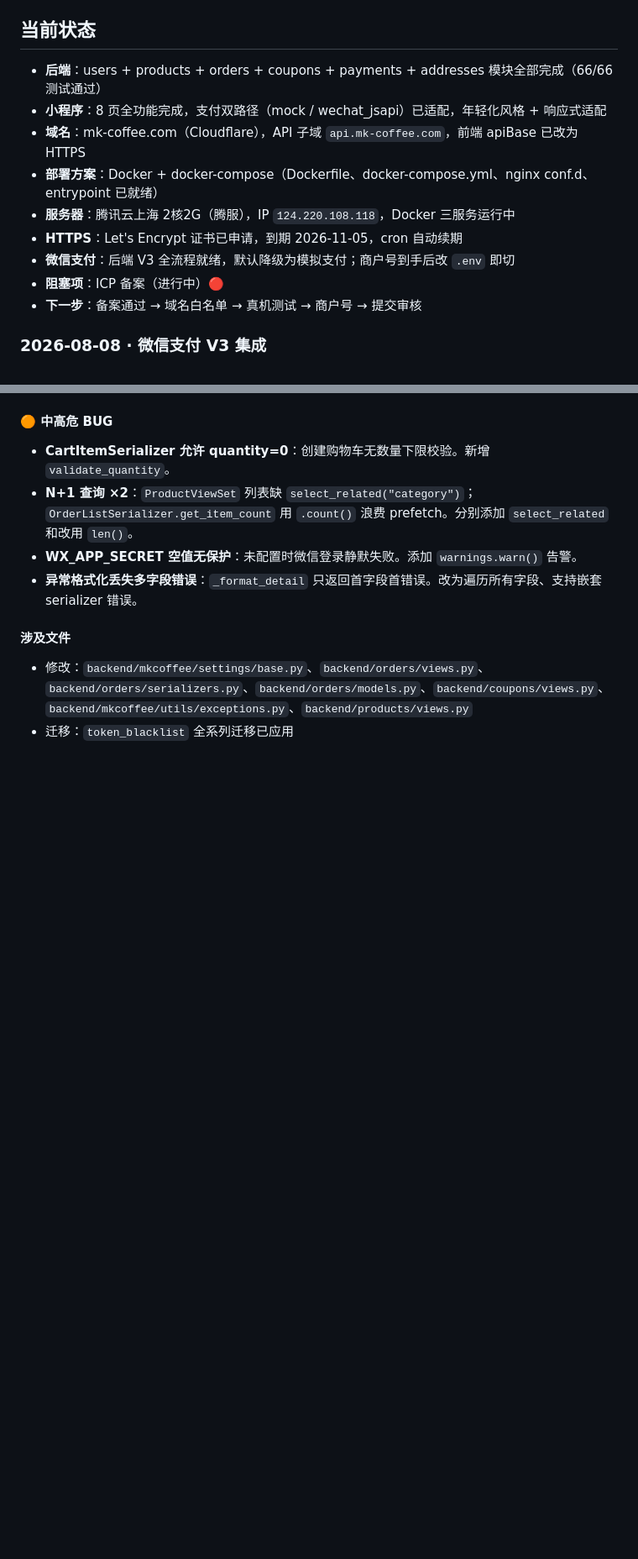
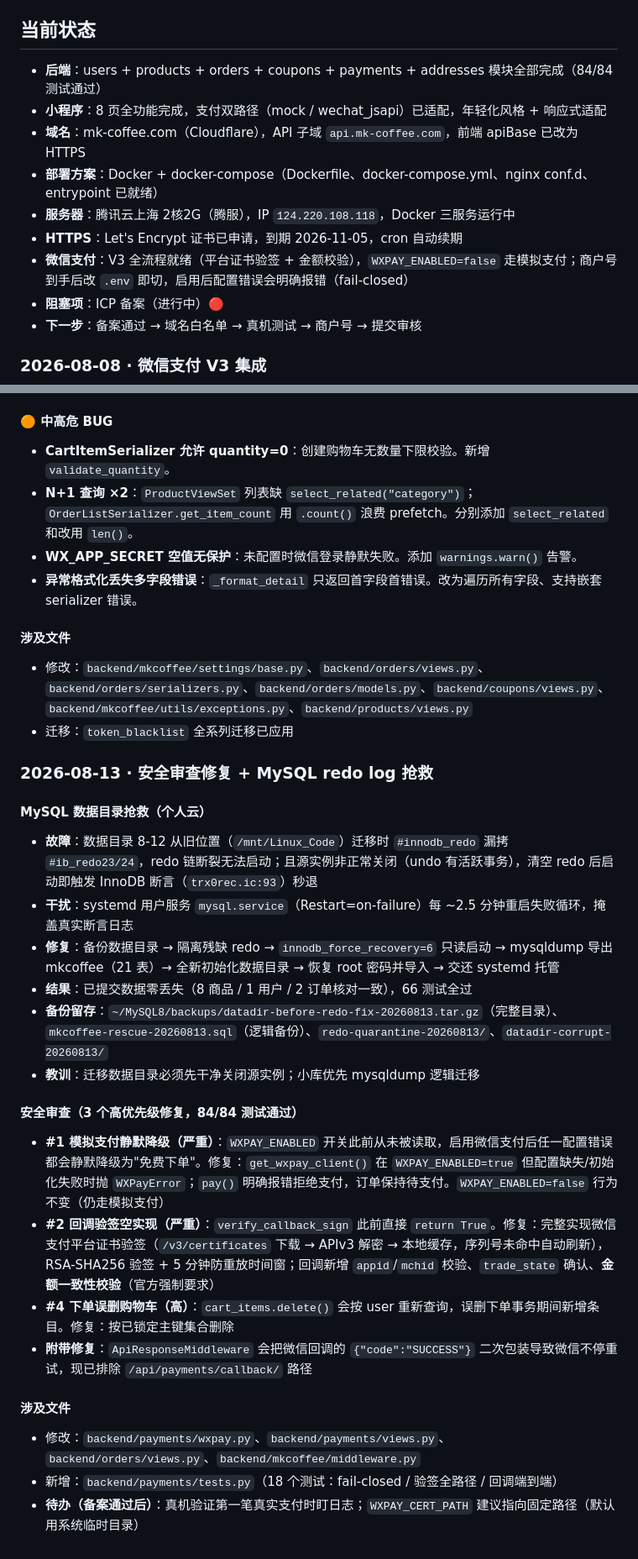
Before and after one commit to armbc/MK-Coffee, a Markdown page: PLAN.md, 2 parts joined by grey strips. Shown at 84% size. GitHub-like rendering; blank space fills up the shorter version.

Commit message:
[文档] PLAN.md 记录 8/13 安全修复与 MySQL 抢救；YourWorkNow 标记备案进行中

```diff
--- a/PLAN.md
+++ b/PLAN.md
@@ -260,13 +260,13 @@ addresses      — 收货地址（user_id, name, phone, province, city, district
 
 ## 当前状态
 
-- **后端**：users + products + orders + coupons + payments + addresses 模块全部完成（66/66 测试通过）
+- **后端**：users + products + orders + coupons + payments + addresses 模块全部完成（84/84 测试通过）
 - **小程序**：8 页全功能完成，支付双路径（mock / wechat_jsapi）已适配，年轻化风格 + 响应式适配
 - **域名**：mk-coffee.com（Cloudflare），API 子域 `api.mk-coffee.com`，前端 apiBase 已改为 HTTPS
 - **部署方案**：Docker + docker-compose（Dockerfile、docker-compose.yml、nginx conf.d、entrypoint 已就绪）
 - **服务器**：腾讯云上海 2核2G（腾服），IP `124.220.108.118`，Docker 三服务运行中
 - **HTTPS**：Let's Encrypt 证书已申请，到期 2026-11-05，cron 自动续期
-- **微信支付**：后端 V3 全流程就绪，默认降级为模拟支付；商户号到手后改 `.env` 即切
+- **微信支付**：V3 全流程就绪（平台证书验签 + 金额校验），`WXPAY_ENABLED=false` 走模拟支付；商户号到手后改 `.env` 即切，启用后配置错误会明确报错（fail-closed）
 - **阻塞项**：ICP 备案（进行中）🔴
 - **下一步**：备案通过 → 域名白名单 → 真机测试 → 商户号 → 提交审核
 
@@ -304,3 +304,27 @@ addresses      — 收货地址（user_id, name, phone, province, city, district
 
 - 修改：`backend/mkcoffee/settings/base.py`、`backend/orders/views.py`、`backend/orders/serializers.py`、`backend/orders/models.py`、`backend/coupons/views.py`、`backend/mkcoffee/utils/exceptions.py`、`backend/products/views.py`
 - 迁移：`token_blacklist` 全系列迁移已应用
+
+### 2026-08-13 · 安全审查修复 + MySQL redo log 抢救
+
+#### MySQL 数据目录抢救（个人云）
+
+- **故障**：数据目录 8-12 从旧位置（`/mnt/Linux_Code`）迁移时 `#innodb_redo` 漏拷 `#ib_redo23/24`，redo 链断裂无法启动；且源实例非正常关闭（undo 有活跃事务），清空 redo 后启动即触发 InnoDB 断言（`trx0rec.ic:93`）秒退
+- **干扰**：systemd 用户服务 `mysql.service`（Restart=on-failure）每 ~2.5 分钟重启失败循环，掩盖真实断言日志
+- **修复**：备份数据目录 → 隔离残缺 redo → `innodb_force_recovery=6` 只读启动 → mysqldump 导出 mkcoffee（21 表）→ 全新初始化数据目录 → 恢复 root 密码并导入 → 交还 systemd 托管
+- **结果**：已提交数据零丢失（8 商品 / 1 用户 / 2 订单核对一致），66 测试全过
+- **备份留存**：`~/MySQL8/backups/datadir-before-redo-fix-20260813.tar.gz`（完整目录）、`mkcoffee-rescue-20260813.sql`（逻辑备份）、`redo-quarantine-20260813/`、`datadir-corrupt-20260813/`
+- **教训**：迁移数据目录必须先干净关闭源实例；小库优先 mysqldump 逻辑迁移
+
+#### 安全审查（3 个高优先级修复，84/84 测试通过）
+
+- **#1 模拟支付静默降级（严重）**：`WXPAY_ENABLED` 开关此前从未被读取，启用微信支付后任一配置错误都会静默降级为"免费下单"。修复：`get_wxpay_client()` 在 `WXPAY_ENABLED=true` 但配置缺失/初始化失败时抛 `WXPayError`；`pay()` 明确报错拒绝支付，订单保持待支付。`WXPAY_ENABLED=false` 行为不变（仍走模拟支付）
+- **#2 回调验签空实现（严重）**：`verify_callback_sign` 此前直接 `return True`。修复：完整实现微信支付平台证书验签（`/v3/certificates` 下载 → APIv3 解密 → 本地缓存，序列号未命中自动刷新），RSA-SHA256 验签 + 5 分钟防重放时间窗；回调新增 `appid`/`mchid` 校验、`trade_state` 确认、**金额一致性校验**（官方强制要求）
+- **#4 下单误删购物车（高）**：`cart_items.delete()` 会按 user 重新查询，误删下单事务期间新增条目。修复：按已锁定主键集合删除
+- **附带修复**：`ApiResponseMiddleware` 会把微信回调的 `{"code":"SUCCESS"}` 二次包装导致微信不停重试，现已排除 `/api/payments/callback/` 路径
+
+#### 涉及文件
+
+- 修改：`backend/payments/wxpay.py`、`backend/payments/views.py`、`backend/orders/views.py`、`backend/mkcoffee/middleware.py`
+- 新增：`backend/payments/tests.py`（18 个测试：fail-closed / 验签全路径 / 回调端到端）
+- **待办（备案通过后）**：真机验证第一笔真实支付时盯日志；`WXPAY_CERT_PATH` 建议指向固定路径（默认用系统临时目录）
```
Also changed, not shown: YourWorkNow.md (+1 -1 lines).
